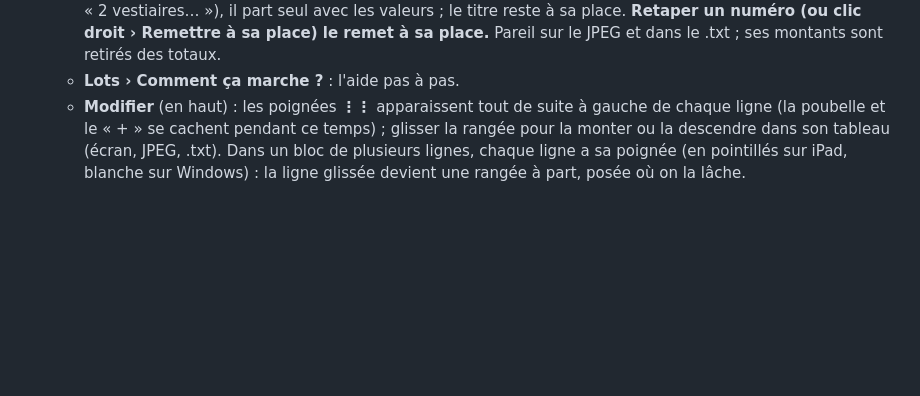
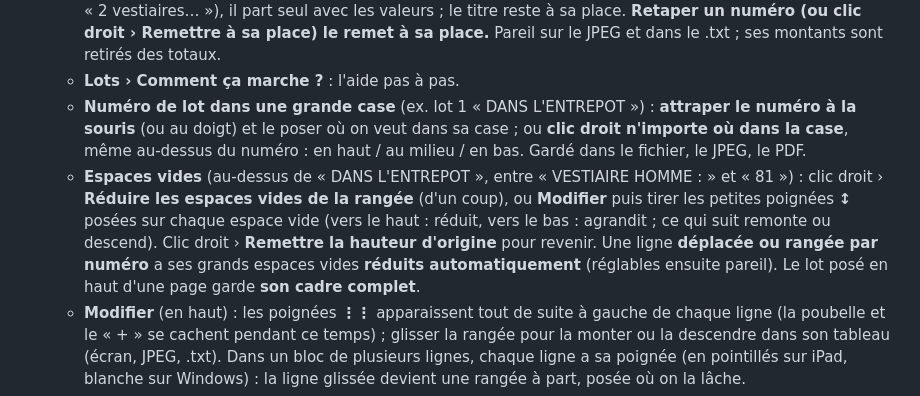
Before and after one commit to Arnold138/Modificateurdocinventaire, a Markdown page: README.md, the part around the change. Rendered like a GitHub page; blank space fills up the shorter version.

Commit message:
Documentation : numéro glissé dans sa case, espaces vides réglables
Co-Authored-By: Claude Opus 5.5 <noreply@anthropic.com>
Claude-Session: https://claude.ai/code/session_011CW9ZXDx4SoBUUc3VpD3j7

```diff
--- a/README.md
+++ b/README.md
@@ -23,6 +23,8 @@ L'écran est le même sur la Surface, l'iPad et l'iPhone, et **tout est en haut*
    - La colonne est **tracée dans le tableau** (trait à gauche, filets prolongés, même fond que la rangée), seulement de l'en-tête au dernier objet : rien sur les totaux ni en dessous.
    - **0** (ou clic droit › **Mettre à la fin (lot 0)**) = objet absent : la 1re fois, l'app demande **« Mettre ce lot à la fin ? »** et où : **à la fin de sa partie**, après le dernier lot et **juste avant la ligne TOTAL** qui la ferme (ex. « TOTAL MOBILIER ET MATERIEL », même mal lue sur fond tramé ; même sur une autre page, dans une rangée refaite aux colonnes du tableau d'arrivée ; sans ligne TOTAL après lui : après le dernier lot du document), puis, si l'endroit ne convient pas, **Modifier** : sa **poignée orange ⋮⋮** le glisse où on veut (l'endroit est gardé, aussi dans le .txt), ou sur une **page « Lots de fin »** insérée **après la page choisie** (les pages suivantes sont renumérotées ; même mise en page que la vente ; une nouvelle page s'ajoute quand elle est pleine, elles disparaissent quand il n'y a plus de lot 0). Les lots 0 suivants y vont tout seuls (changer : **Lots › Lots de fin (lot 0)…**). Le message en bas dit **exactement où** la ligne est partie (« page 8 « Lots de fin », 2e ligne »). Si l'objet partage sa rangée avec un titre (« VESTIAIRE HOMME : 80 / 40 » puis « 2 vestiaires… »), il part seul avec les valeurs ; le titre reste à sa place. **Retaper un numéro (ou clic droit › Remettre à sa place) le remet à sa place.** Pareil sur le JPEG et dans le .txt ; ses montants sont retirés des totaux.
    - **Lots › Comment ça marche ?** : l'aide pas à pas.
+   - **Numéro de lot dans une grande case** (ex. lot 1 « DANS L'ENTREPOT ») : **attraper le numéro à la souris** (ou au doigt) et le poser où on veut dans sa case ; ou **clic droit n'importe où dans la case**, même au-dessus du numéro : en haut / au milieu / en bas. Gardé dans le fichier, le JPEG, le PDF.
+   - **Espaces vides** (au-dessus de « DANS L'ENTREPOT », entre « VESTIAIRE HOMME : » et « 81 ») : clic droit › **Réduire les espaces vides de la rangée** (d'un coup), ou **Modifier** puis tirer les petites poignées **↕** posées sur chaque espace vide (vers le haut : réduit, vers le bas : agrandit ; ce qui suit remonte ou descend). Clic droit › **Remettre la hauteur d'origine** pour revenir. Une ligne **déplacée ou rangée par numéro** a ses grands espaces vides **réduits automatiquement** (réglables ensuite pareil). Le lot posé en haut d'une page garde **son cadre complet**.
    - **Modifier** (en haut) : les poignées **⋮⋮** apparaissent tout de suite à gauche de chaque ligne (la poubelle et le « + » se cachent pendant ce temps) ; glisser la rangée pour la monter ou la descendre dans son tableau (écran, JPEG, .txt). Dans un bloc de plusieurs lignes, chaque ligne a sa poignée (en pointillés sur iPad, blanche sur Windows) : la ligne glissée devient une rangée à part, posée où on la lâche.
    - **Poubelle** : ce n'est pas un objet, sa case disparaît (les autres numéros ne bougent pas). **+** : ajouter une case.
 8. **Ligne** (en haut quand une case est touchée, ou **clic droit** / **appui long** sur la case — sur PC, en tête du menu Couper / Copier / Coller) :
```
